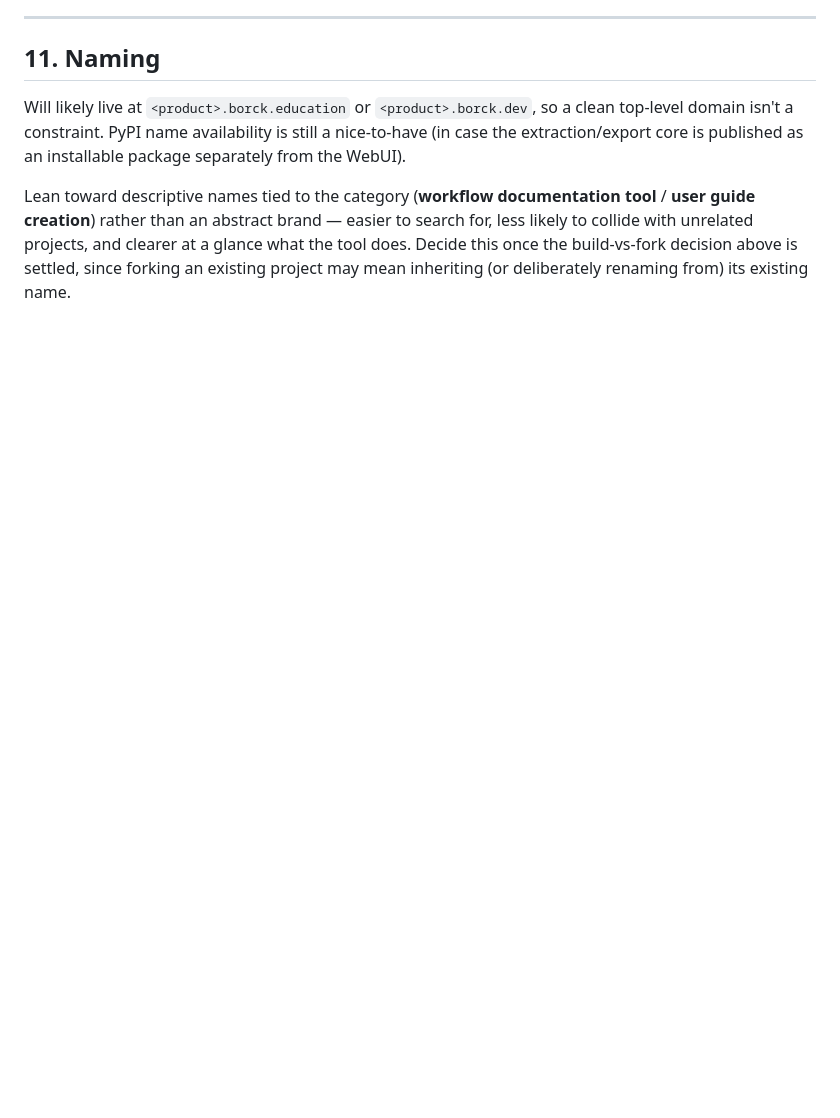
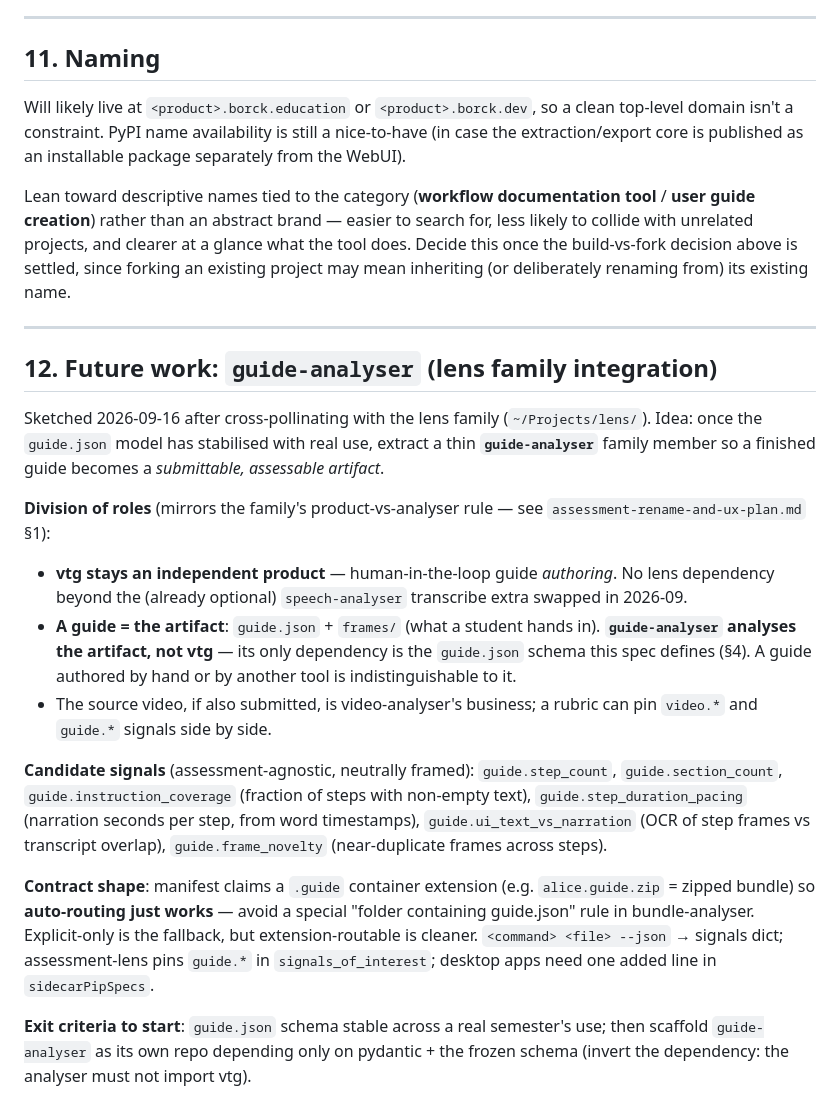
Before and after one commit to michael-borck/video-to-guide, a Markdown page: video-to-guide-app-spec.md, the part around the change. Rendered like a GitHub page; blank space fills up the shorter version.

Commit message:
Spec: future work note for guide-analyser family membership

```diff
--- a/video-to-guide-app-spec.md
+++ b/video-to-guide-app-spec.md
@@ -273,3 +273,44 @@ brand — easier to search for, less likely to collide with unrelated
 projects, and clearer at a glance what the tool does. Decide this once the
 build-vs-fork decision above is settled, since forking an existing project
 may mean inheriting (or deliberately renaming from) its existing name.
+
+---
+
+## 12. Future work: `guide-analyser` (lens family integration)
+
+Sketched 2026-09-16 after cross-pollinating with the lens family
+(`~/Projects/lens/`). Idea: once the `guide.json` model has stabilised with
+real use, extract a thin **`guide-analyser`** family member so a finished
+guide becomes a *submittable, assessable artifact*.
+
+**Division of roles** (mirrors the family's product-vs-analyser rule — see
+`assessment-rename-and-ux-plan.md` §1):
+
+- **vtg stays an independent product** — human-in-the-loop guide *authoring*.
+  No lens dependency beyond the (already optional) `speech-analyser`
+  transcribe extra swapped in 2026-09.
+- **A guide = the artifact**: `guide.json` + `frames/` (what a student hands
+  in). **`guide-analyser` analyses the artifact, not vtg** — its only
+  dependency is the `guide.json` schema this spec defines (§4). A guide
+  authored by hand or by another tool is indistinguishable to it.
+- The source video, if also submitted, is video-analyser's business; a rubric
+  can pin `video.*` and `guide.*` signals side by side.
+
+**Candidate signals** (assessment-agnostic, neutrally framed):
+`guide.step_count`, `guide.section_count`, `guide.instruction_coverage`
+(fraction of steps with non-empty text), `guide.step_duration_pacing` (narration
+seconds per step, from word timestamps), `guide.ui_text_vs_narration` (OCR of
+step frames vs transcript overlap), `guide.frame_novelty` (near-duplicate
+frames across steps).
+
+**Contract shape**: manifest claims a `.guide` container extension
+(e.g. `alice.guide.zip` = zipped bundle) so **auto-routing just works** —
+avoid a special "folder containing guide.json" rule in bundle-analyser.
+Explicit-only is the fallback, but extension-routable is cleaner.
+`<command> <file> --json` → signals dict; assessment-lens pins `guide.*` in
+`signals_of_interest`; desktop apps need one added line in `sidecarPipSpecs`.
+
+**Exit criteria to start**: `guide.json` schema stable across a real
+semester's use; then scaffold `guide-analyser` as its own repo depending only
+on pydantic + the frozen schema (invert the dependency: the analyser must not
+import vtg).
```
